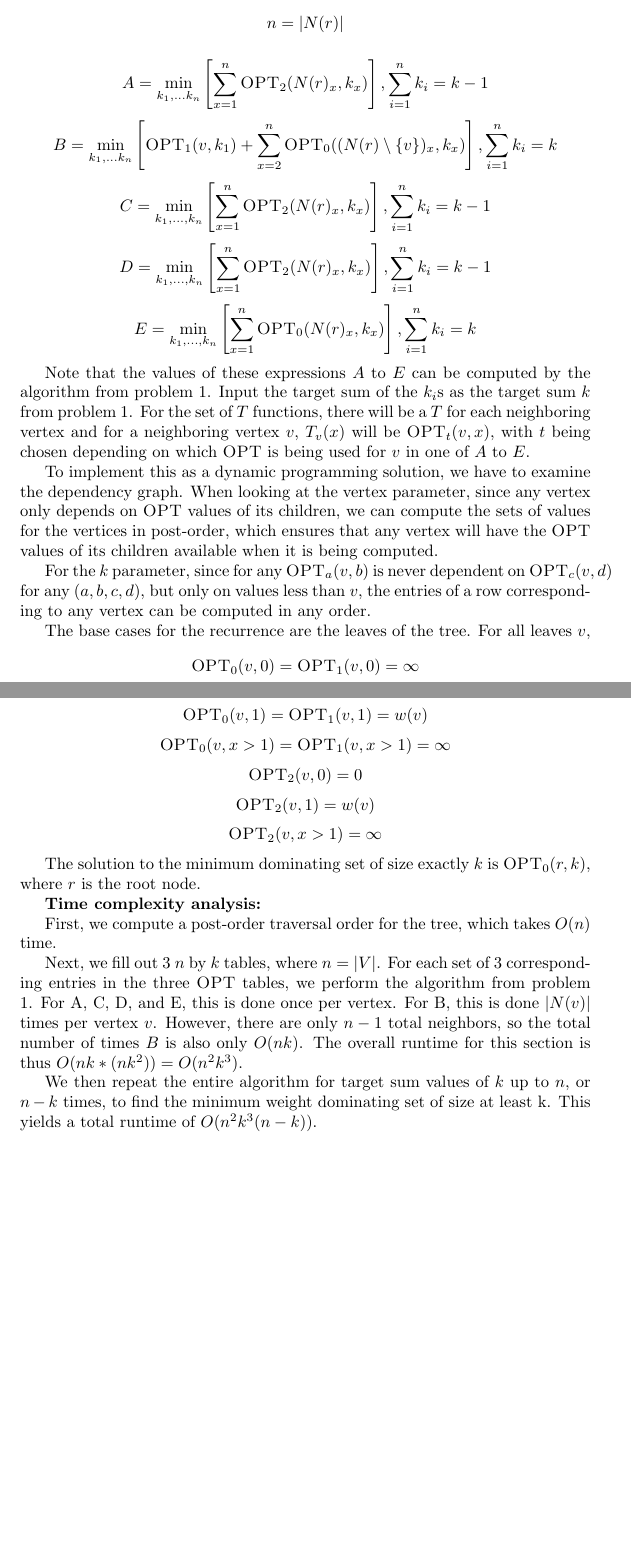
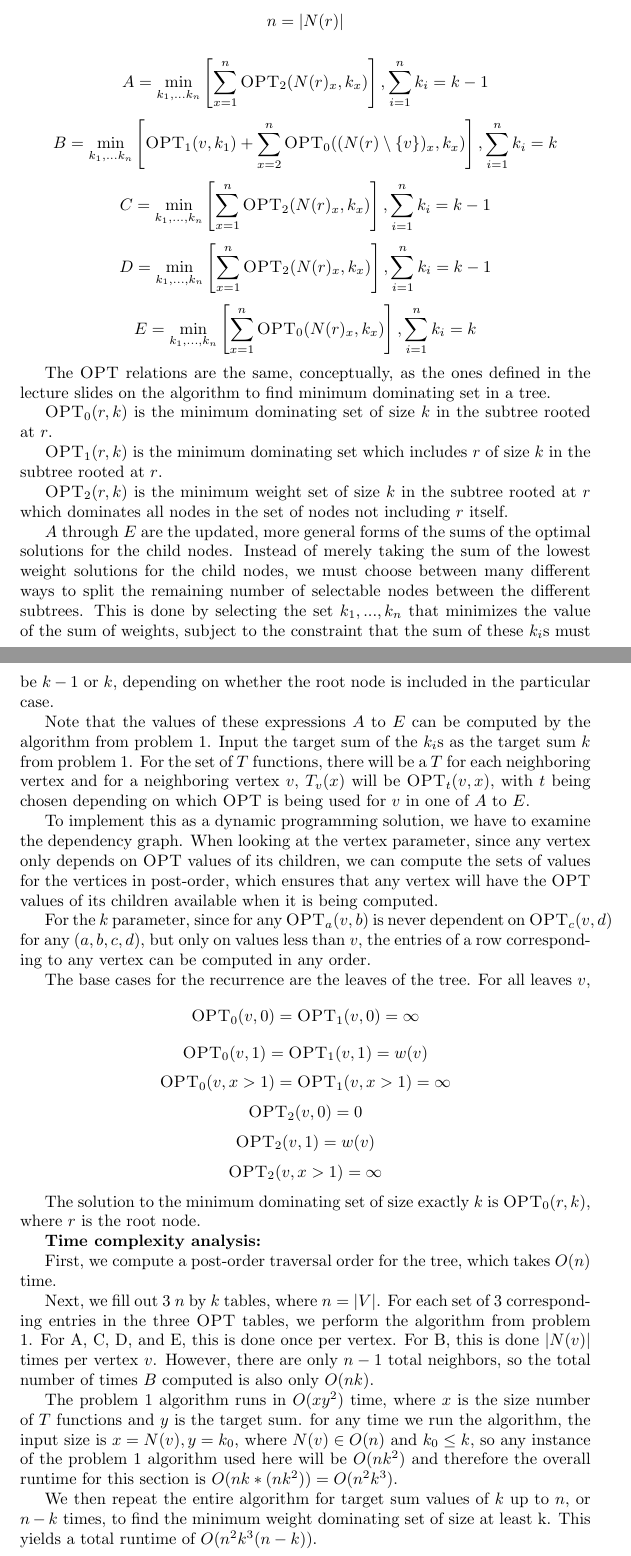
Before and after one commit to rprend/CS473, a LaTeX problem sheet (pset_2_p2_noah.tex): two parts of pages 1 and 2 of 2, joined at a grey line, cut so that both start at the same text, the shorter picture padded with empty space. Compiled offline with pdfLaTeX.

Commit message:
Work on problem 2

```diff
--- a/pset_2_p2_noah.tex
+++ b/pset_2_p2_noah.tex
@@ -36,6 +37,27 @@ $$D = \min_{k_1,...,k_n} \left[\sum_{x=1}^n \textsc{OPT}_2(N(r)_x, k_x)\right],
 k_i = k - 1 $$
 $$E = \min_{k_1,...,k_n} \left[\sum_{x=1}^n \textsc{OPT}_0(N(r)_x, k_x)\right], \sum_{i=1}^n
 k_i = k$$
+
+The \textsc{OPT} relations are the same, conceptually, as the ones defined in
+the lecture slides on the algorithm to find minimum dominating set in a tree.
+
+$\textsc{OPT}_0(r, k)$ is the minimum dominating set of size $k$ in the
+subtree rooted at $r$.
+
+$\textsc{OPT}_1(r, k)$ is the minimum dominating set which includes $r$ of size $k$ in the
+subtree rooted at $r$.
+
+$\textsc{OPT}_2(r, k)$ is the minimum weight set of size $k$ in the subtree
+rooted at $r$ which dominates all nodes in the set of nodes not including $r$
+itself.
+
+$A$ through $E$ are the updated, more general forms of the sums of the optimal
+solutions for the child nodes. Instead of merely taking the sum of the lowest
+weight solutions for the child nodes, we must choose between many different
+ways to split the remaining number of selectable nodes between the different
+subtrees. This is done by selecting the set $k_1,...,k_n$ that minimizes the
+value of the sum of weights, subject to the constraint that the sum of these $k_i$s must be $k-1$ or
+$k$, depending on whether the root node is included in the particular case.
 
 Note that the values of these expressions $A$ to $E$ can be computed by the
 algorithm from problem 1. Input the target sum of the $k_i$s as the target sum
@@ -80,8 +102,13 @@ Next, we fill out 3 $n$ by $k$ tables, where $n = |V|$. For each set of 3
 corresponding entries in the three \textsc{OPT} tables, we perform the
 algorithm from problem 1. For A, C, D, and E, this is done once per vertex. For B, this is done $|N(v)|$
 times per vertex $v$. However, there are only $n-1$ total neighbors, so the
-total number of times $B$ is also only $O(nk)$. The overall runtime for this
-section is thus $O(nk*(nk^2)) = O(n^2k^3)$.
+total number of times $B$ computed is also only $O(nk)$.
+
+The problem 1 algorithm runs in $O(xy^2)$ time, where $x$ is the size number
+of $T$ functions and $y$ is the target sum. for any time we run the algorithm,
+the input size is $x = N(v), y = k_0$, where $N(v) \in O(n)$ and $k_0 \leq k$,
+so any instance of the problem 1 algorithm used here will be $O(nk^2)$ and
+therefore the overall runtime for this section is $O(nk*(nk^2)) = O(n^2k^3)$.
 
 We then repeat the entire algorithm for target sum values of
 $k$ up to $n$, or $n - k$ times, to find the minimum weight dominating set of size at least k.
```
Also changed, not shown: pset_2_p2_noah.pdf, pset_2_p2_noah.tex (3 more changed lines).
